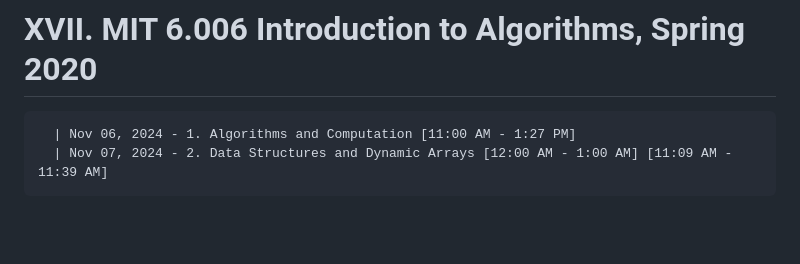
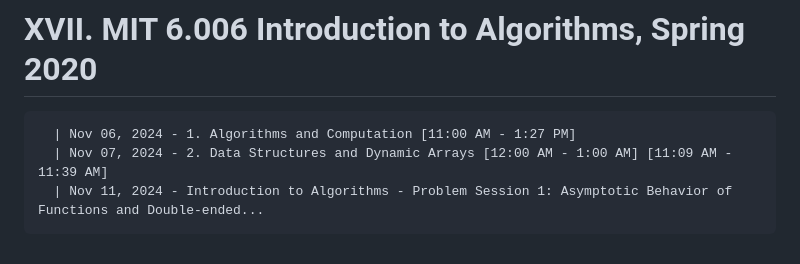
Before and after one commit to NA-Black/Accountability, a Markdown page: ranzbrendan/Self Study Progress.md, the part around the change. Rendered like a GitHub page; blank space fills up the shorter version.

````diff
--- a/ranzbrendan/Self Study Progress.md
+++ b/ranzbrendan/Self Study Progress.md
@@ -429,4 +429,5 @@
 ```
   | Nov 06, 2024 - 1. Algorithms and Computation [11:00 AM - 1:27 PM]
   | Nov 07, 2024 - 2. Data Structures and Dynamic Arrays [12:00 AM - 1:00 AM] [11:09 AM - 11:39 AM]
+  | Nov 11, 2024 - Introduction to Algorithms - Problem Session 1: Asymptotic Behavior of Functions and Double-ended...
 ```
````
